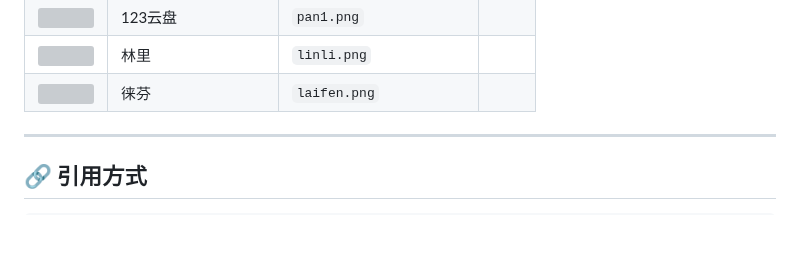
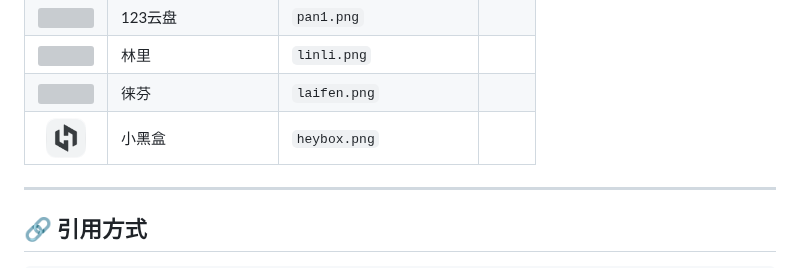
Before and after one commit to MaYIHEI/pin, a Markdown page: app/README.md, the part around the change. GitHub-like rendering; pictures changed too: app/heybox.png (added); blank space fills up the shorter version; grey boxes are pictures that could not be loaded.

Commit message:
feat(app): add heybox icon

```diff
--- a/app/README.md
+++ b/app/README.md
@@ -52,6 +52,7 @@
 | <img src="./pan1.png" width="40"> | 123云盘 | `pan1.png` |
 | <img src="./linli.png" width="40"> | 林里 | `linli.png` |
 | <img src="./laifen.png" width="40"> | 徕芬 | `laifen.png` |
+| <img src="./heybox.png" width="40"> | 小黑盒 | `heybox.png` |
 
 ---
 
```
